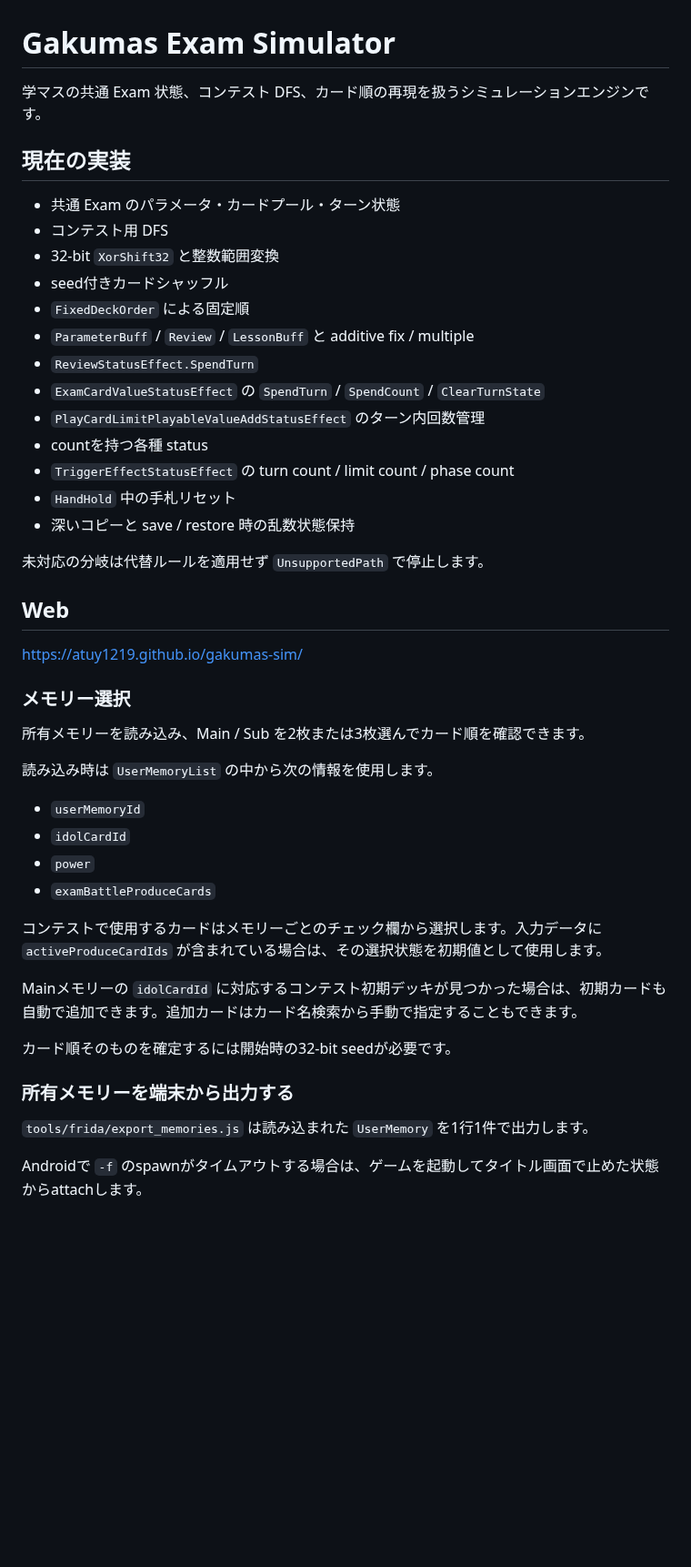
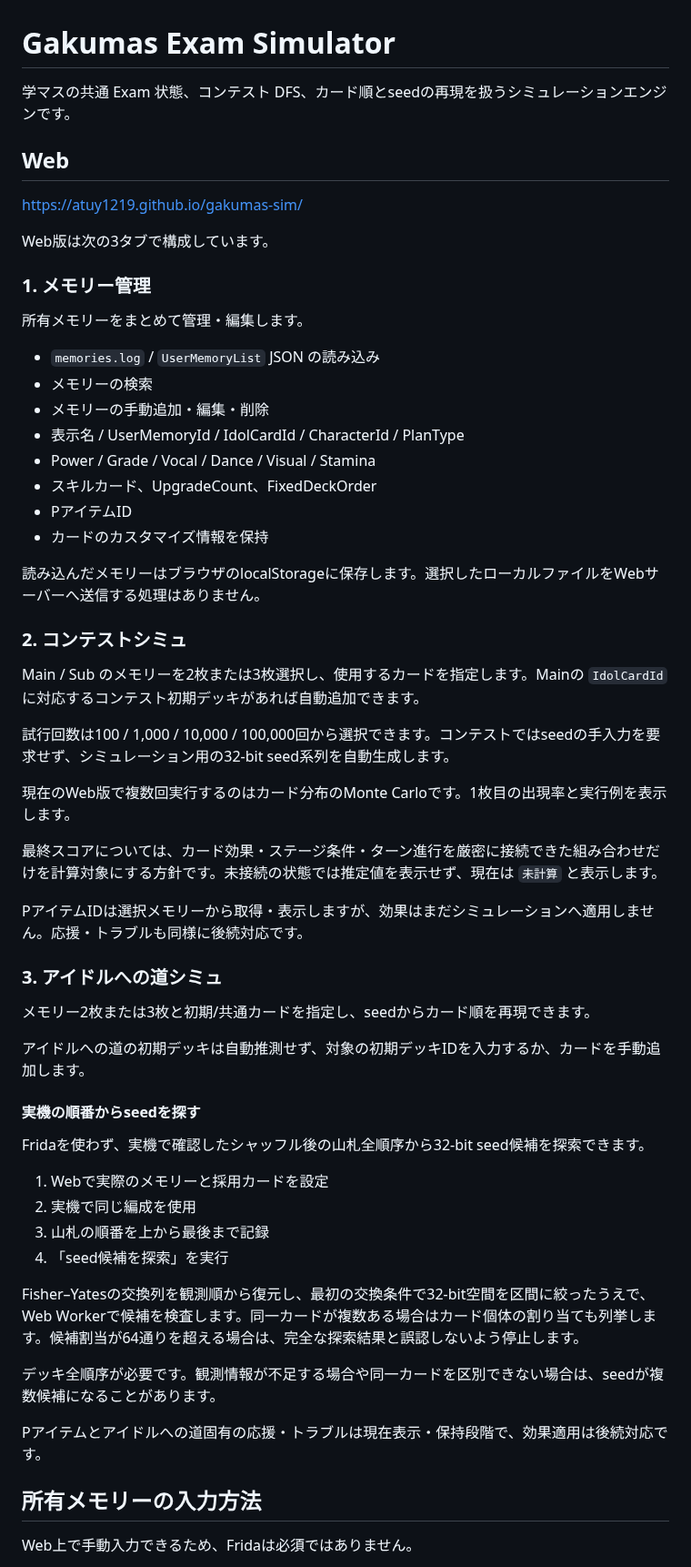
Before and after one commit to atuy1219/gakumas-sim, a Markdown page: README.md, the part around one of its changes. Shown at 91% size. Rendered like a GitHub page; blank space fills up the shorter version.

Commit message:
READMEを3タブ構成に更新

```diff
--- a/README.md
+++ b/README.md
@@ -1,48 +1,62 @@
 # Gakumas Exam Simulator
 
-学マスの共通 Exam 状態、コンテスト DFS、カード順の再現を扱うシミュレーションエンジンです。
-
-## 現在の実装
-
-- 共通 Exam のパラメータ・カードプール・ターン状態
-- コンテスト用 DFS
-- 32-bit `XorShift32` と整数範囲変換
-- seed付きカードシャッフル
-- `FixedDeckOrder` による固定順
-- `ParameterBuff` / `Review` / `LessonBuff` と additive fix / multiple
-- `ReviewStatusEffect.SpendTurn`
-- `ExamCardValueStatusEffect` の `SpendTurn` / `SpendCount` / `ClearTurnState`
-- `PlayCardLimitPlayableValueAddStatusEffect` のターン内回数管理
-- countを持つ各種 status
-- `TriggerEffectStatusEffect` の turn count / limit count / phase count
-- `HandHold` 中の手札リセット
-- 深いコピーと save / restore 時の乱数状態保持
-
-未対応の分岐は代替ルールを適用せず `UnsupportedPath` で停止します。
+学マスの共通 Exam 状態、コンテスト DFS、カード順とseedの再現を扱うシミュレーションエンジンです。
 
 ## Web
 
 https://atuy1219.github.io/gakumas-sim/
 
-### メモリー選択
+Web版は次の3タブで構成しています。
 
-所有メモリーを読み込み、Main / Sub を2枚または3枚選んでカード順を確認できます。
+### 1. メモリー管理
 
-読み込み時は `UserMemoryList` の中から次の情報を使用します。
+所有メモリーをまとめて管理・編集します。
 
-- `userMemoryId`
-- `idolCardId`
-- `power`
-- `examBattleProduceCards`
+- `memories.log` / `UserMemoryList` JSON の読み込み
+- メモリーの検索
+- メモリーの手動追加・編集・削除
+- 表示名 / UserMemoryId / IdolCardId / CharacterId / PlanType
+- Power / Grade / Vocal / Dance / Visual / Stamina
+- スキルカード、UpgradeCount、FixedDeckOrder
+- PアイテムID
+- カードのカスタマイズ情報を保持
 
-コンテストで使用するカードはメモリーごとのチェック欄から選択します。入力データに `activeProduceCardIds` が含まれている場合は、その選択状態を初期値として使用します。
+読み込んだメモリーはブラウザのlocalStorageに保存します。選択したローカルファイルをWebサーバーへ送信する処理はありません。
 
-Mainメモリーの `idolCardId` に対応するコンテスト初期デッキが見つかった場合は、初期カードも自動で追加できます。追加カードはカード名検索から手動で指定することもできます。
+### 2. コンテストシミュ
 
-カード順そのものを確定するには開始時の32-bit seedが必要です。
+Main / Sub のメモリーを2枚または3枚選択し、使用するカードを指定します。Mainの `IdolCardId` に対応するコンテスト初期デッキがあれば自動追加できます。
 
-### 所有メモリーを端末から出力する
+試行回数は100 / 1,000 / 10,000 / 100,000回から選択できます。コンテストではseedの手入力を要求せず、シミュレーション用の32-bit seed系列を自動生成します。
 
-`tools/frida/export_memories.js` は読み込まれた `UserMemory` を1行1件で出力します。
+現在のWeb版で複数回実行するのはカード分布のMonte Carloです。1枚目の出現率と実行例を表示します。
 
-Androidで `-f` のspawnがタイムアウトする場合は、ゲームを起動してタイトル画面で止めた状態からattachします。
+最終スコアについては、カード効果・ステージ条件・ターン進行を厳密に接続できた組み合わせだけを計算対象にする方針です。未接続の状態では推定値を表示せず、現在は `未計算` と表示します。
+
+PアイテムIDは選択メモリーから取得・表示しますが、効果はまだシミュレーションへ適用しません。応援・トラブルも同様に後続対応です。
+
+### 3. アイドルへの道シミュ
+
+メモリー2枚または3枚と初期/共通カードを指定し、seedからカード順を再現できます。
+
+アイドルへの道の初期デッキは自動推測せず、対象の初期デッキIDを入力するか、カードを手動追加します。
+
+#### 実機の順番からseedを探す
+
+Fridaを使わず、実機で確認したシャッフル後の山札全順序から32-bit seed候補を探索できます。
+
+1. Webで実際のメモリーと採用カードを設定
+2. 実機で同じ編成を使用
+3. 山札の順番を上から最後まで記録
+4. 「seed候補を探索」を実行
+
+Fisher–Yatesの交換列を観測順から復元し、最初の交換条件で32-bit空間を区間に絞ったうえで、Web Workerで候補を検査します。同一カードが複数ある場合はカード個体の割り当ても列挙します。候補割当が64通りを超える場合は、完全な探索結果と誤認しないよう停止します。
+
+デッキ全順序が必要です。観測情報が不足する場合や同一カードを区別できない場合は、seedが複数候補になることがあります。
+
+Pアイテムとアイドルへの道固有の応援・トラブルは現在表示・保持段階で、効果適用は後続対応です。
+
+## 所有メモリーの入力方法
+
+Web上で手動入力できるため、Fridaは必須ではありません。
+
```
Also changed, not shown: other parts of README.md (+33 -35 lines).
